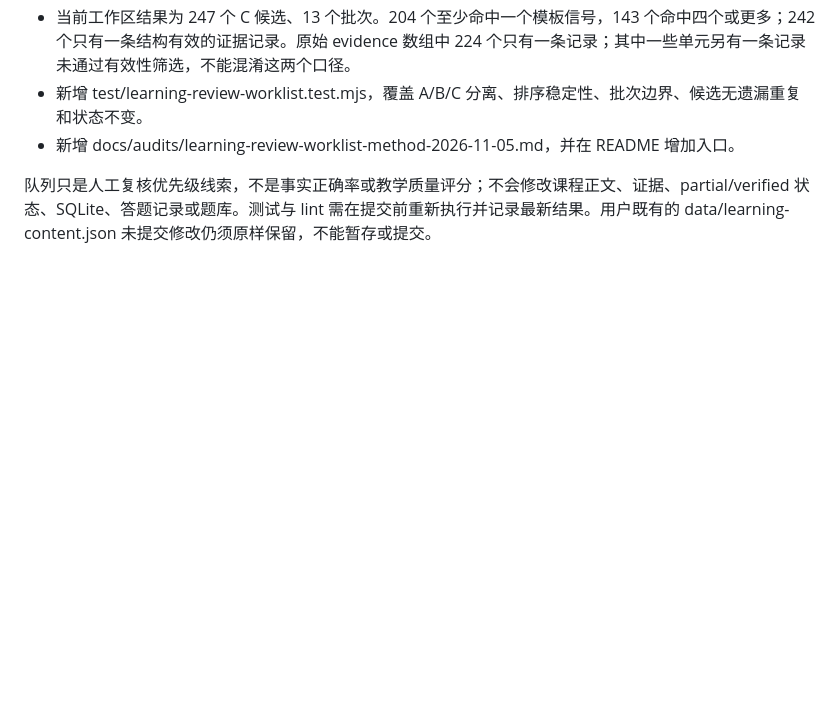
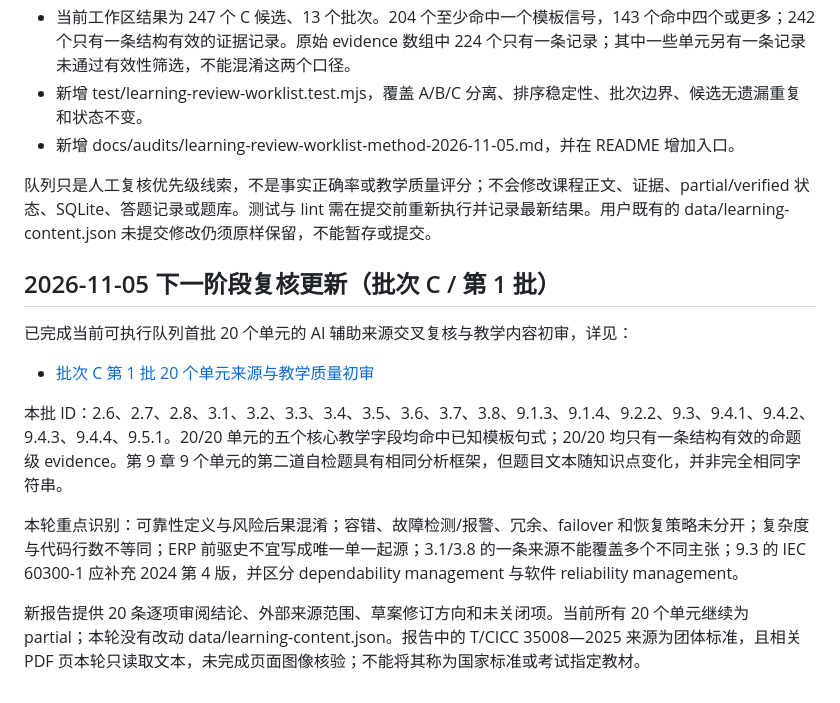
Before and after one commit to StanlySGY/architect-exam-practice, a Markdown page: docs/next-session-handoff-2026-11-05.md, the part around the change. GitHub-like rendering; blank space fills up the shorter version.

```diff
--- a/docs/next-session-handoff-2026-11-05.md
+++ b/docs/next-session-handoff-2026-11-05.md
@@ -101,3 +101,15 @@
 - 新增 docs/audits/learning-review-worklist-method-2026-11-05.md，并在 README 增加入口。
 
 队列只是人工复核优先级线索，不是事实正确率或教学质量评分；不会修改课程正文、证据、partial/verified 状态、SQLite、答题记录或题库。测试与 lint 需在提交前重新执行并记录最新结果。用户既有的 data/learning-content.json 未提交修改仍须原样保留，不能暂存或提交。
+
+## 2026-11-05 下一阶段复核更新（批次 C / 第 1 批）
+
+已完成当前可执行队列首批 20 个单元的 AI 辅助来源交叉复核与教学内容初审，详见：
+
+- [批次 C 第 1 批 20 个单元来源与教学质量初审](./audits/learning-review-batch-01-2026-11-05.md)
+
+本批 ID：2.6、2.7、2.8、3.1、3.2、3.3、3.4、3.5、3.6、3.7、3.8、9.1.3、9.1.4、9.2.2、9.3、9.4.1、9.4.2、9.4.3、9.4.4、9.5.1。20/20 单元的五个核心教学字段均命中已知模板句式；20/20 均只有一条结构有效的命题级 evidence。第 9 章 9 个单元的第二道自检题具有相同分析框架，但题目文本随知识点变化，并非完全相同字符串。
+
+本轮重点识别：可靠性定义与风险后果混淆；容错、故障检测/报警、冗余、failover 和恢复策略未分开；复杂度与代码行数不等同；ERP 前驱史不宜写成唯一单一起源；3.1/3.8 的一条来源不能覆盖多个不同主张；9.3 的 IEC 60300-1 应补充 2024 第 4 版，并区分 dependability management 与软件 reliability management。
+
+新报告提供 20 条逐项审阅结论、外部来源范围、草案修订方向和未关闭项。当前所有 20 个单元继续为 partial；本轮没有改动 data/learning-content.json。报告中的 T/CICC 35008—2025 来源为团体标准，且相关 PDF 页本轮只读取文本，未完成页面图像核验；不能将其称为国家标准或考试指定教材。
```
Also changed, not shown: README.md (+1 -1 lines), docs/audits/learning-review-batch-01-2026-11-05.md (added, +111 -0 lines).
